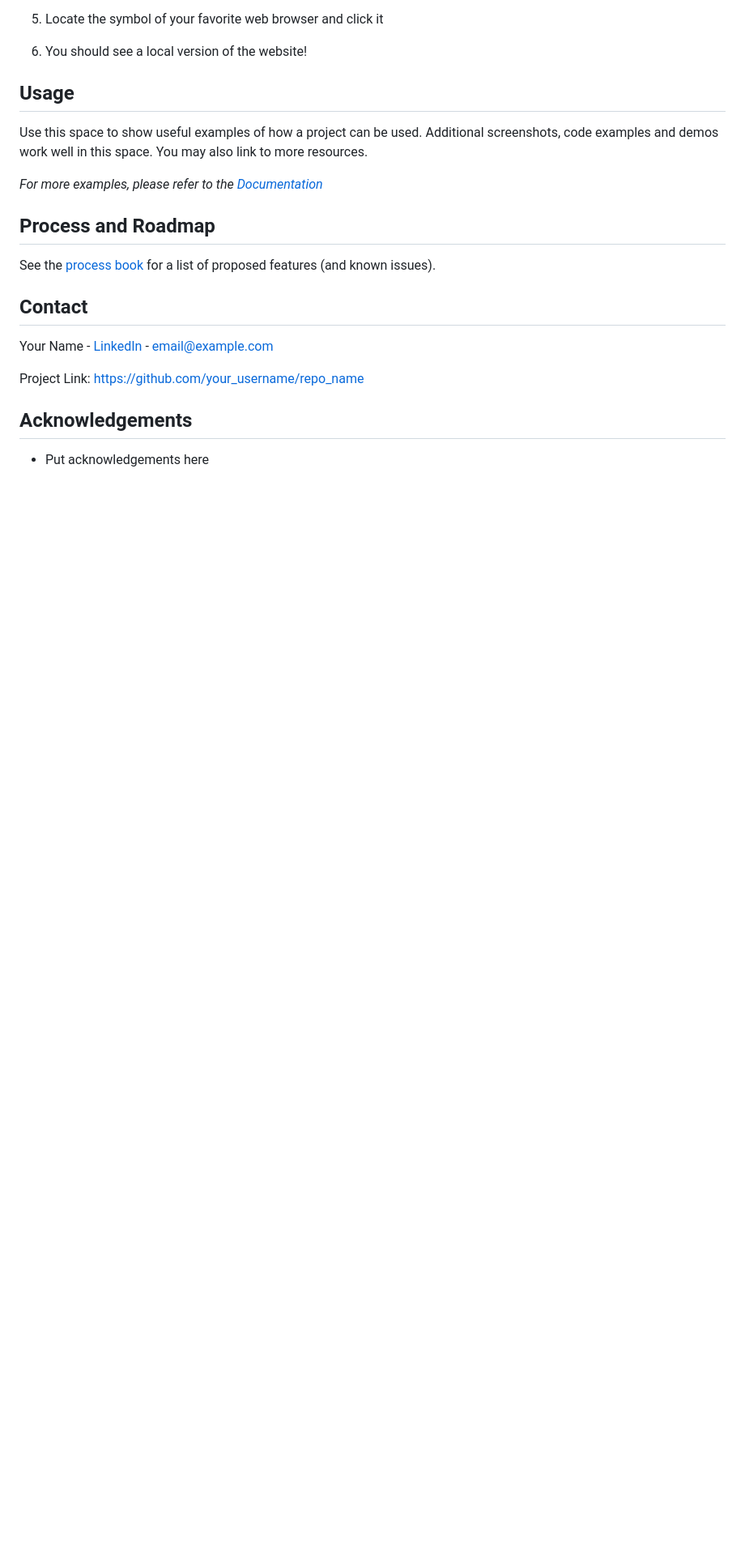
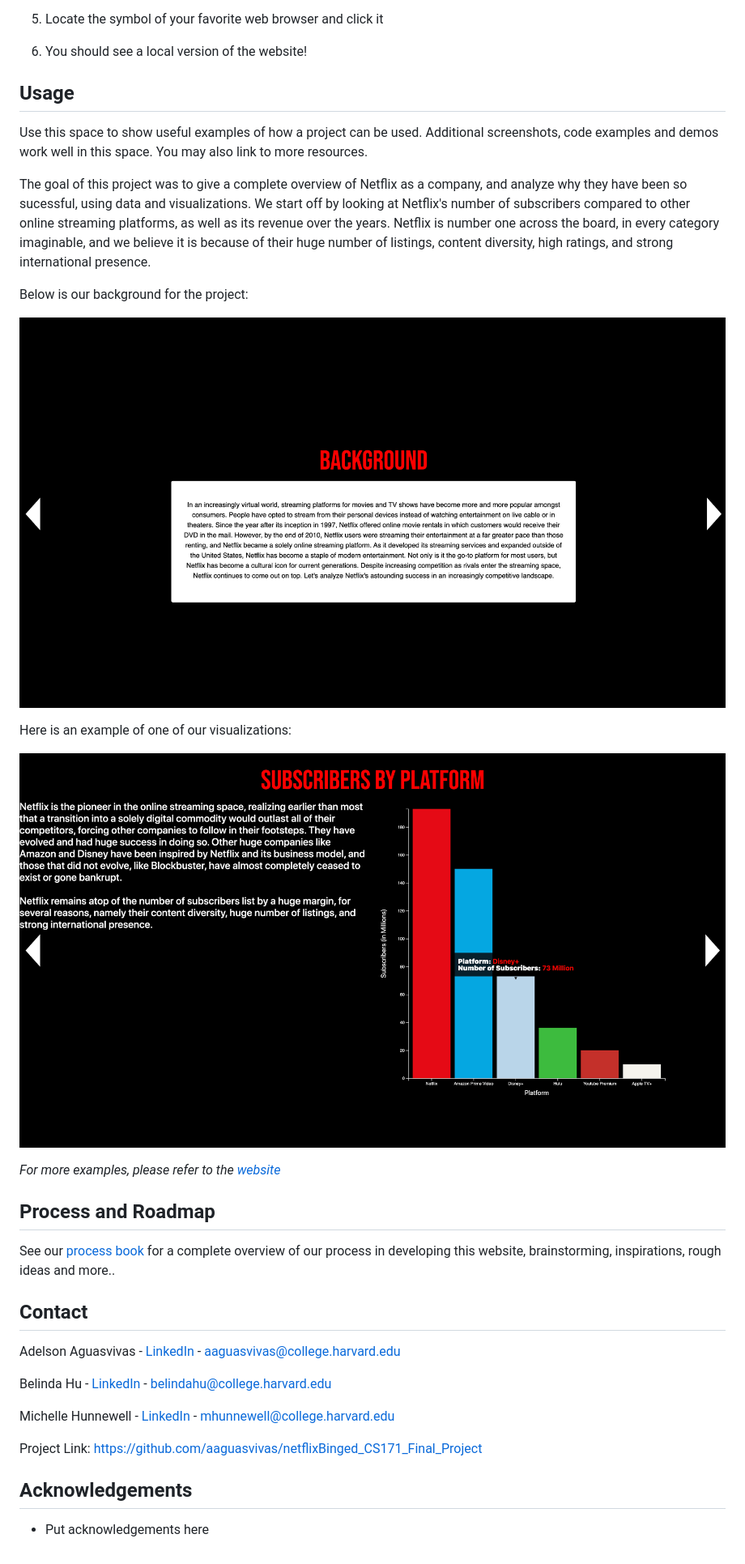
Before and after one commit to aaguasvivas/netflixBinged_CS171_Final_Project, a Markdown page: README.md, the part around one of its changes. Shown at 81% size. GitHub-like rendering; pictures changed too: img/background_screenshot.png (added), img/visualization_screenshot.png (added); blank space fills up the shorter version.

Commit message:
readme rough draft

```diff
--- a/README.md
+++ b/README.md
@@ -88,21 +88,35 @@ First, we will need an IDE. We personally used WebStorm to develop the website,
 
 Use this space to show useful examples of how a project can be used. Additional screenshots, code examples and demos work well in this space. You may also link to more resources.
 
-_For more examples, please refer to the [Documentation](https://example.com)_
+The goal of this project was to give a complete overview of Netflix as a company, and analyze why they have been so sucessful, using data and visualizations. We start off by looking at Netflix's number of subscribers compared to other online streaming platforms, as well as its revenue over the years. Netflix is number one across the board, in every category imaginable, and we believe it is because of their huge number of listings, content diversity, high ratings, and strong international presence.
+
+Below is our background for the project:
+
+[![Netflix Binged Background Screen Shot][background-screenshot]](https://cs171binged.com/)
+
+Here is an example of one of our visualizations:
+
+[![Netflix Binged Visualization Screen Shot][visualization-screenshot]](https://cs171binged.com/)
+
+_For more examples, please refer to the [website](https://cs171binged.com/)_
 
 <!-- ROADMAP -->
 
 ## Process and Roadmap
 
-See the [process book](https://github.com/othneildrew/Best-README-Template/issues) for a list of proposed features (and known issues).
+See our [process book](https://docs.google.com/document/d/1Z0NSNz0EhzR-iLzrMAGHifLIgXAKyokxjqZu1ZPVqSA/edit?usp=sharing) for a complete overview of our process in developing this website, brainstorming, inspirations, rough ideas and more..
 
 <!-- CONTACT -->
 
 ## Contact
 
-Your Name - [LinkedIn](https://twitter.com/your_username) - email@example.com
+Adelson Aguasvivas - [LinkedIn](https://www.linkedin.com/in/aaguasvivas/) - aaguasvivas@college.harvard.edu
 
-Project Link: [https://github.com/your_username/repo_name](https://github.com/your_username/repo_name)
+Belinda Hu - [LinkedIn](https://www.linkedin.com/in/belinda-hu-2021/) - belindahu@college.harvard.edu
+
+Michelle Hunnewell - [LinkedIn](https://www.linkedin.com/in/mhunnewell/) - mhunnewell@college.harvard.edu
+
+Project Link: [https://github.com/aaguasvivas/netflixBinged_CS171_Final_Project](https://github.com/aaguasvivas/netflixBinged_CS171_Final_Project)
 
 <!-- ACKNOWLEDGEMENTS -->
 
@@ -113,4 +127,6 @@ Project Link: [https://github.com/your_username/repo_name](https://github.com/yo
 <!-- MARKDOWN LINKS & IMAGES -->
 <!-- https://www.markdownguide.org/basic-syntax/#reference-style-links -->
 
-[product-screenshot]: screenshot.png
+[binged-screenshot]: img/intro_screenshot.png
+[background-screenshot]: img/background_screenshot.png
+[visualization-screenshot]: img/visualization_screenshot.png
```
Also changed, not shown: other parts of README.md (+2 -2 lines), img/intro_screenshot.png (renamed from screenshot.png), 1 other file.
